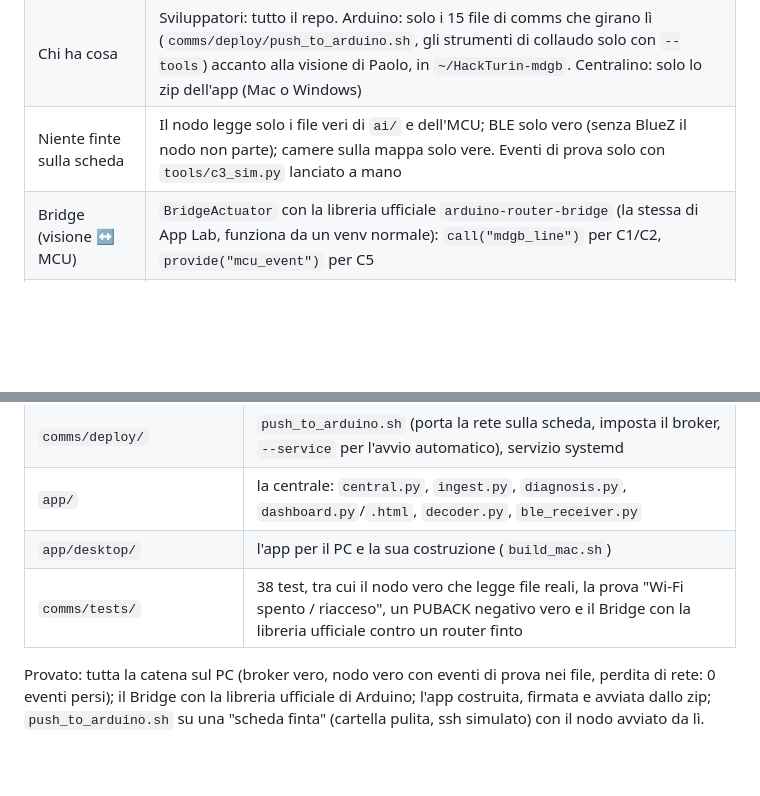
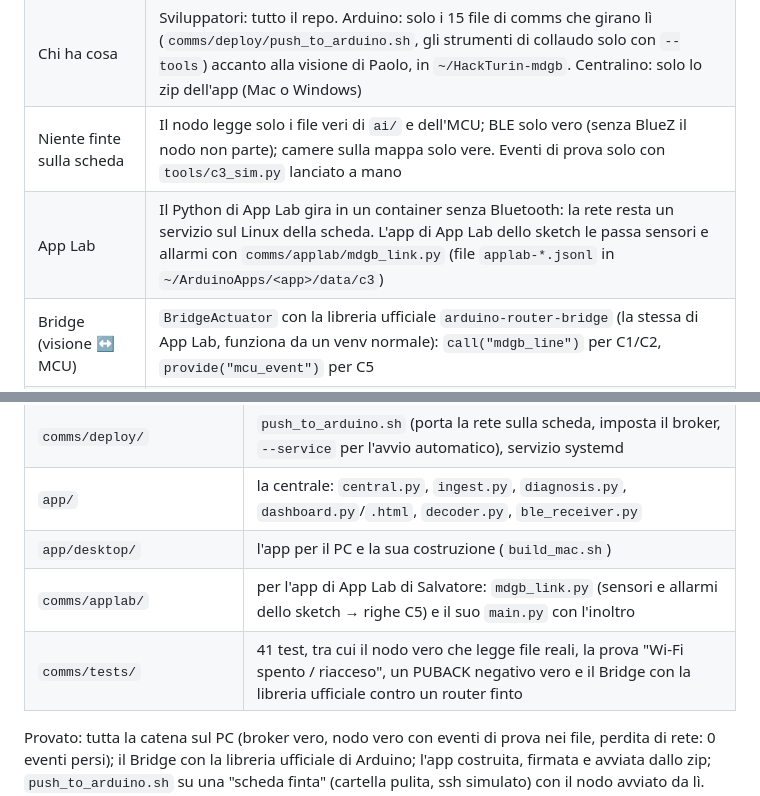
Before and after one commit to Paolo410/HackTurin-mdgb, a Markdown page: comms/DECISIONS.md, 2 parts joined by grey strips. GitHub-like rendering; blank space fills up the shorter version.

```diff
--- a/comms/DECISIONS.md
+++ b/comms/DECISIONS.md
@@ -21,6 +21,7 @@ l'app della centrale. Il codice è lo stesso: in produzione basta puntare un bro
 | Diagnosi | Incrociando MQTT e backup: OK / rete giù, nodo sano / nodo guasto / Linux bloccato / manomissione / batteria scarica / nodo spento o distrutto |
 | Chi ha cosa | Sviluppatori: tutto il repo. Arduino: solo i 15 file di comms che girano lì (`comms/deploy/push_to_arduino.sh`, gli strumenti di collaudo solo con `--tools`) accanto alla visione di Paolo, in `~/HackTurin-mdgb`. Centralino: solo lo zip dell'app (Mac o Windows) |
 | Niente finte sulla scheda | Il nodo legge solo i file veri di `ai/` e dell'MCU; BLE solo vero (senza BlueZ il nodo non parte); camere sulla mappa solo vere. Eventi di prova solo con `tools/c3_sim.py` lanciato a mano |
+| App Lab | Il Python di App Lab gira in un container senza Bluetooth: la rete resta un servizio sul Linux della scheda. L'app di App Lab dello sketch le passa sensori e allarmi con `comms/applab/mdgb_link.py` (file `applab-*.jsonl` in `~/ArduinoApps/<app>/data/c3`) |
 | Bridge (visione ↔ MCU) | `BridgeActuator` con la libreria ufficiale `arduino-router-bridge` (la stessa di App Lab, funziona da un venv normale): `call("mdgb_line")` per C1/C2, `provide("mcu_event")` per C5 |
 | Mappa | Vettoriale (MapLibre + OpenFreeMap, gratis, senza chiave), stile chiaro/scuro/dettagliato; senza Internet mappa schematica. Google Maps solo con una chiave (facoltativo) |
 | Privacy | Solo metadati anonimi verso la centrale. Unica eccezione (specifica §5.3): il video **dal vivo** della camera nell'app, in rete locale, se abilitato e mai registrato |
@@ -52,7 +53,8 @@ Formati completi con esempi: [`docs/CONTRACTS.md`](../docs/CONTRACTS.md).
 | `comms/deploy/` | `push_to_arduino.sh` (porta la rete sulla scheda, imposta il broker, `--service` per l'avvio automatico), servizio systemd |
 | `app/` | la centrale: `central.py`, `ingest.py`, `diagnosis.py`, `dashboard.py`/`.html`, `decoder.py`, `ble_receiver.py` |
 | `app/desktop/` | l'app per il PC e la sua costruzione (`build_mac.sh`) |
-| `comms/tests/` | 38 test, tra cui il nodo vero che legge file reali, la prova "Wi-Fi spento / riacceso", un PUBACK negativo vero e il Bridge con la libreria ufficiale contro un router finto |
+| `comms/applab/` | per l'app di App Lab di Salvatore: `mdgb_link.py` (sensori e allarmi dello sketch → righe C5) e il suo `main.py` con l'inoltro |
+| `comms/tests/` | 41 test, tra cui il nodo vero che legge file reali, la prova "Wi-Fi spento / riacceso", un PUBACK negativo vero e il Bridge con la libreria ufficiale contro un router finto |
 
 Provato: tutta la catena sul PC (broker vero, nodo vero con eventi di prova nei file, perdita di rete: 0 eventi persi);
 il Bridge con la libreria ufficiale di Arduino; l'app costruita, firmata e avviata dallo zip; `push_to_arduino.sh` su una
```
Also changed, not shown: comms/README.md (+23 -0 lines).
